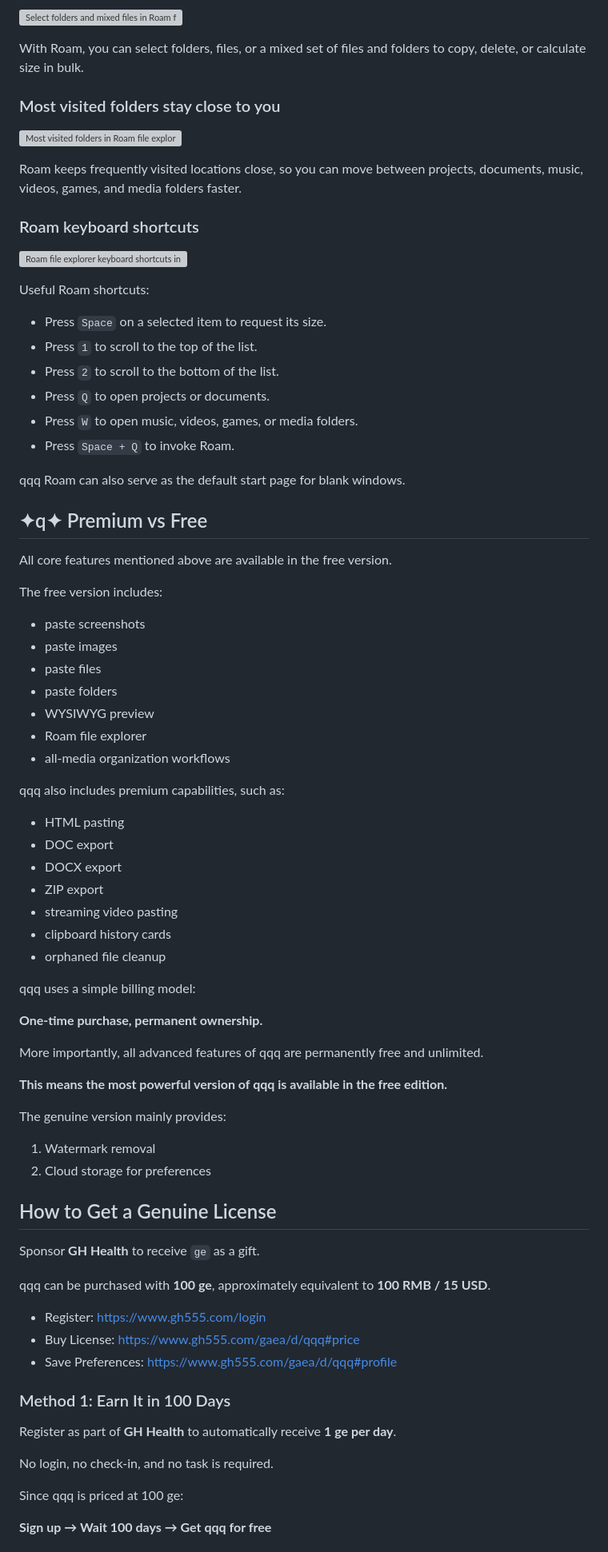
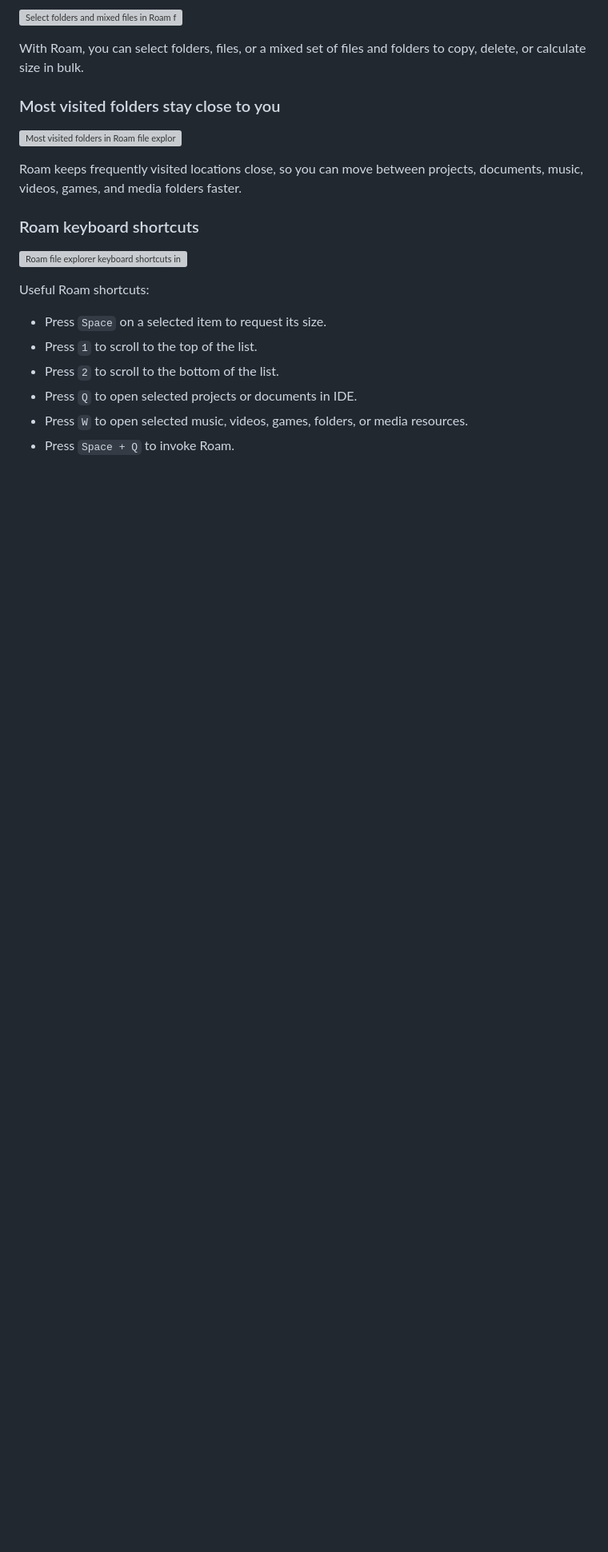
Before and after one commit to gh555com/qqq, a Markdown page: README.md, the part around one of its changes. Shown at 80% size. Drawn GitHub-style; blank space fills up the shorter version; grey boxes are pictures that could not be loaded.

```diff
--- a/README.md
+++ b/README.md
@@ -150,66 +150,7 @@ Useful Roam shortcuts:
 - Press `Space` on a selected item to request its size.
 - Press `1` to scroll to the top of the list.
 - Press `2` to scroll to the bottom of the list.
-- Press `Q` to open projects or documents.
-- Press `W` to open music, videos, games, or media folders.
+- Press `Q` to open selected projects or documents in IDE.
+- Press `W` to open selected music, videos, games, folders, or media resources.
 - Press `Space + Q` to invoke Roam.
 
-qqq Roam can also serve as the default start page for blank windows.
-
-## ✦q✦ Premium vs Free
-
-All core features mentioned above are available in the free version.
-
-The free version includes:
-
-- paste screenshots
-- paste images
-- paste files
-- paste folders
-- WYSIWYG preview
-- Roam file explorer
-- all-media organization workflows
-
-qqq also includes premium capabilities, such as:
-
-- HTML pasting
-- DOC export
-- DOCX export
-- ZIP export
-- streaming video pasting
-- clipboard history cards
-- orphaned file cleanup
-
-qqq uses a simple billing model:
-
-**One-time purchase, permanent ownership.**
-
-More importantly, all advanced features of qqq are permanently free and unlimited.
-
-**This means the most powerful version of qqq is available in the free edition.**
-
-The genuine version mainly provides:
-
-1. Watermark removal
-2. Cloud storage for preferences
-
-## How to Get a Genuine License
-
-Sponsor **GH Health** to receive `ge` as a gift.
-
-qqq can be purchased with **100 ge**, approximately equivalent to **100 RMB / 15 USD**.
-
-- Register: https://www.gh555.com/login
-- Buy License: https://www.gh555.com/gaea/d/qqq#price
-- Save Preferences: https://www.gh555.com/gaea/d/qqq#profile
-
-### Method 1: Earn It in 100 Days
-
-Register as part of **GH Health** to automatically receive **1 ge per day**.
-
-No login, no check-in, and no task is required.
-
-Since qqq is priced at 100 ge:
-
-**Sign up → Wait 100 days → Get qqq for free**
-
```
Also changed, not shown: other parts of README.md (+9 -86 lines).
